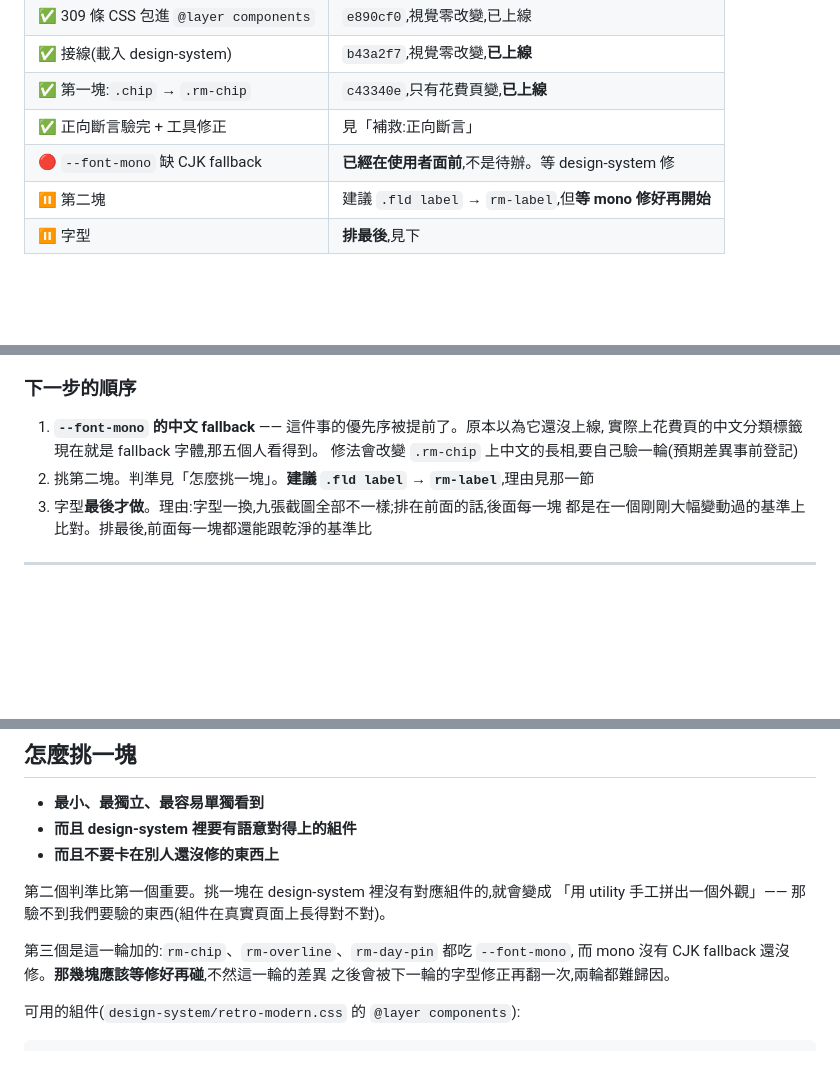
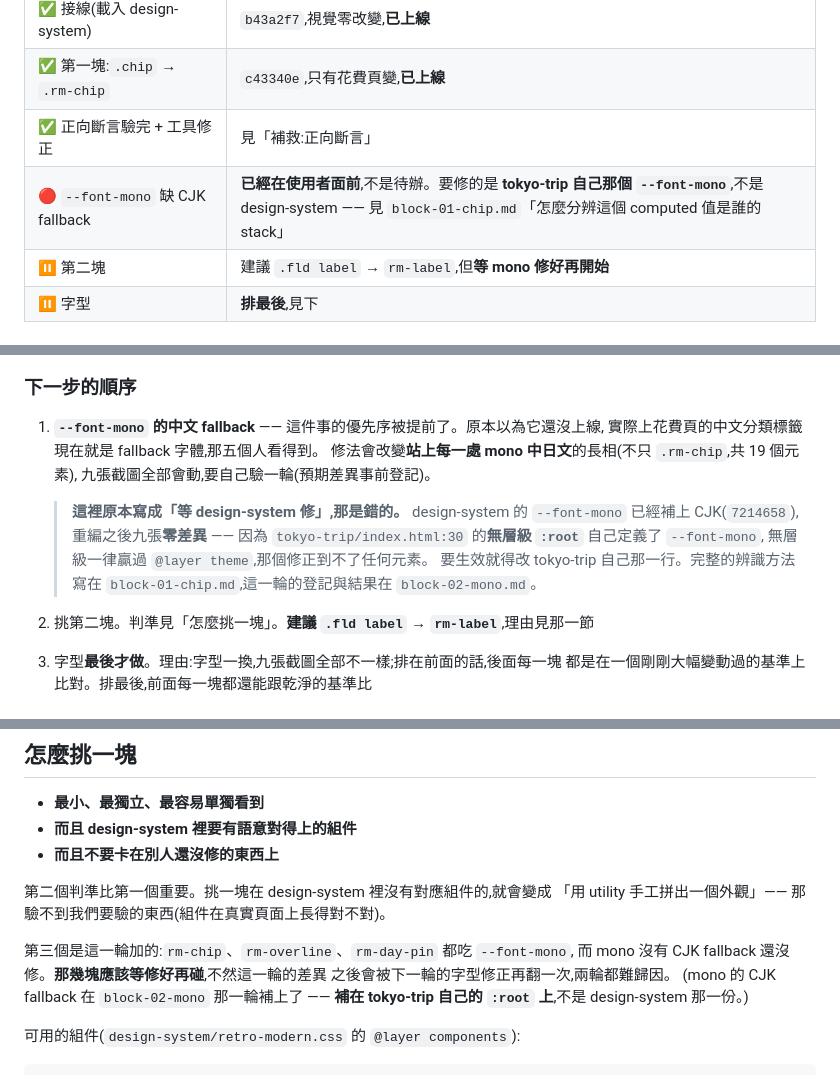
Before and after one commit to aluludesign/playground, a Markdown page: adopt-harness/ADOPTION.md, 3 parts joined by grey strips. Drawn GitHub-style; blank space fills up the shorter version.

```diff
--- a/adopt-harness/ADOPTION.md
+++ b/adopt-harness/ADOPTION.md
@@ -45,7 +45,7 @@ Lulu 要的是「網站真的變成 retro-modern 的樣子」,不只是色調統
 | ✅ 接線(載入 design-system) | `b43a2f7`,視覺零改變,**已上線** |
 | ✅ 第一塊:`.chip` → `.rm-chip` | `c43340e`,只有花費頁變,**已上線** |
 | ✅ 正向斷言驗完 + 工具修正 | 見「補救:正向斷言」 |
-| 🔴 `--font-mono` 缺 CJK fallback | **已經在使用者面前**,不是待辦。等 design-system 修 |
+| 🔴 `--font-mono` 缺 CJK fallback | **已經在使用者面前**,不是待辦。要修的是 **tokyo-trip 自己那個 `--font-mono`**,不是 design-system —— 見 `block-01-chip.md`「怎麼分辨這個 computed 值是誰的 stack」 |
 | ⏸ 第二塊 | 建議 `.fld label` → `rm-label`,但**等 mono 修好再開始** |
 | ⏸ 字型 | **排最後**,見下 |
 
@@ -76,7 +76,15 @@ Lulu 要的是「網站真的變成 retro-modern 的樣子」,不只是色調統
 
 1. **`--font-mono` 的中文 fallback** —— 這件事的優先序被提前了。原本以為它還沒上線,
    實際上花費頁的中文分類標籤現在就是 fallback 字體,那五個人看得到。
-   修法會改變 `.rm-chip` 上中文的長相,要自己驗一輪(預期差異事前登記)
+   修法會改變**站上每一處 mono 中日文**的長相(不只 `.rm-chip`,共 19 個元素),
+   九張截圖全部會動,要自己驗一輪(預期差異事前登記)。
+
+   > **這裡原本寫成「等 design-system 修」,那是錯的。** design-system 的
+   > `--font-mono` 已經補上 CJK(`7214658`),重編之後九張**零差異** ——
+   > 因為 `tokyo-trip/index.html:30` 的**無層級 `:root`** 自己定義了 `--font-mono`,
+   > 無層級一律贏過 `@layer theme`,那個修正到不了任何元素。
+   > 要生效就得改 tokyo-trip 自己那一行。完整的辨識方法寫在
+   > `block-01-chip.md`,這一輪的登記與結果在 `block-02-mono.md`。
 2. 挑第二塊。判準見「怎麼挑一塊」。**建議 `.fld label` → `rm-label`**,理由見那一節
 3. 字型**最後才做**。理由:字型一換,九張截圖全部不一樣;排在前面的話,後面每一塊
    都是在一個剛剛大幅變動過的基準上比對。排最後,前面每一塊都還能跟乾淨的基準比
@@ -327,6 +335,8 @@ localhost 以外的網路全部切斷重跑,確認數字一模一樣** ——
 第三個是這一輪加的:`rm-chip`、`rm-overline`、`rm-day-pin` 都吃 `--font-mono`,
 而 mono 沒有 CJK fallback 還沒修。**那幾塊應該等修好再碰**,不然這一輪的差異
 之後會被下一輪的字型修正再翻一次,兩輪都難歸因。
+(mono 的 CJK fallback 在 `block-02-mono` 那一輪補上了 —— **補在 tokyo-trip 自己的
+`:root` 上**,不是 design-system 那一份。)
 
 可用的組件(`design-system/retro-modern.css` 的 `@layer components`):
 
```
Also changed, not shown: adopt-harness/block-01-chip.md (+57 -8 lines).
